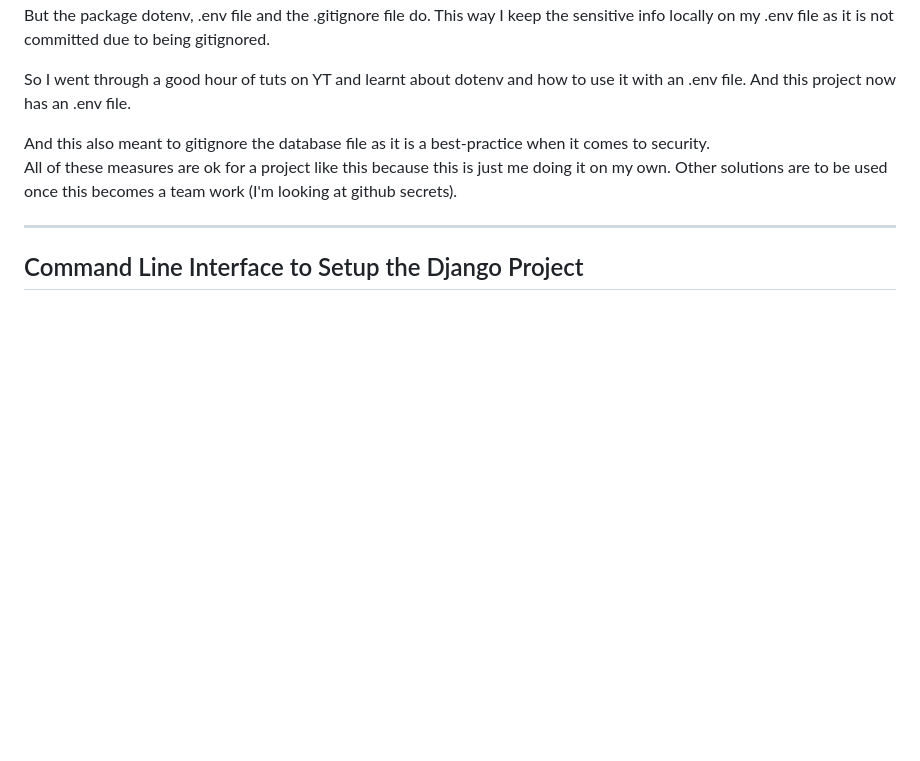
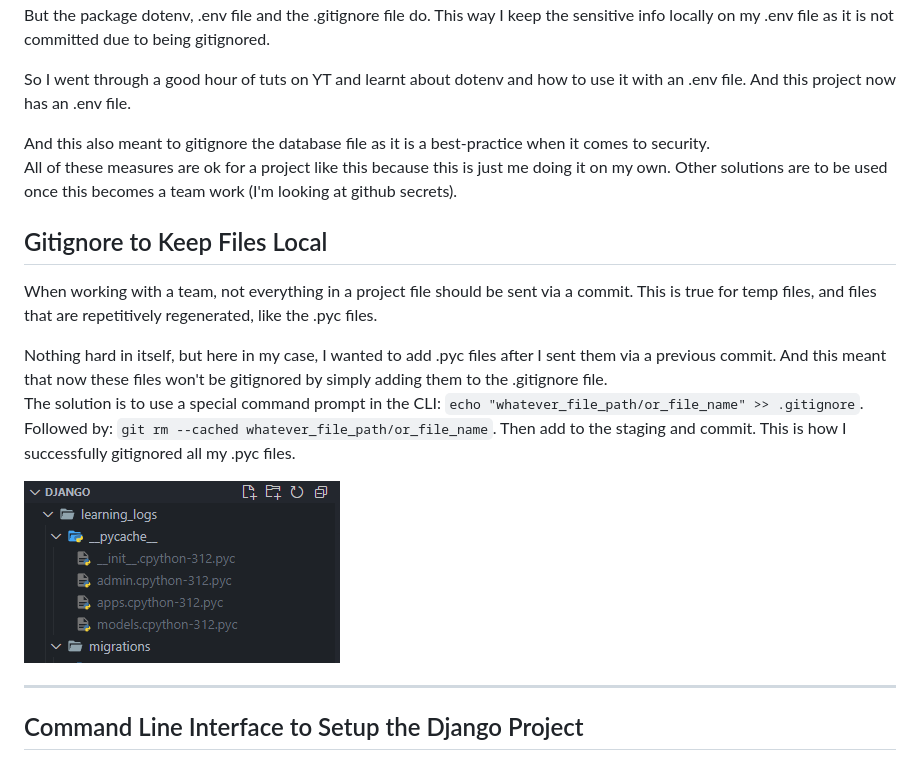
Before and after one commit to jendives2000/DJANGO, a Markdown page: README.md, the part around the change. Drawn GitHub-style; pictures changed too: image-1.png (added); blank space fills up the shorter version.

Commit message:
Added to the README

```diff
--- a/README.md
+++ b/README.md
@@ -20,6 +20,15 @@ So I went through a good hour of tuts on YT and learnt about dotenv and how to u
 
 And this also meant to gitignore the database file as it is a best-practice when it comes to security.
 All of these measures are ok for a project like this because this is just me doing it on my own. Other solutions are to be used once this becomes a team work (I'm looking at github secrets).
+
+## Gitignore to Keep Files Local
+
+When working with a team, not everything in a project file should be sent via a commit. This is true for temp files, and files that are repetitively regenerated, like the .pyc files.
+
+Nothing hard in itself, but here in my case, I wanted to add .pyc files after I sent them via a previous commit. And this meant that now these files won't be gitignored by simply adding them to the .gitignore file.
+The solution is to use a special command prompt in the CLI: `echo "whatever_file_path/or_file_name" >> .gitignore`. Followed by: `git rm --cached whatever_file_path/or_file_name`. Then add to the staging and commit. This is how I successfully gitignored all my .pyc files.
+
+![.pyc files gitgnored](image-1.png)
 
 ---
 
```
